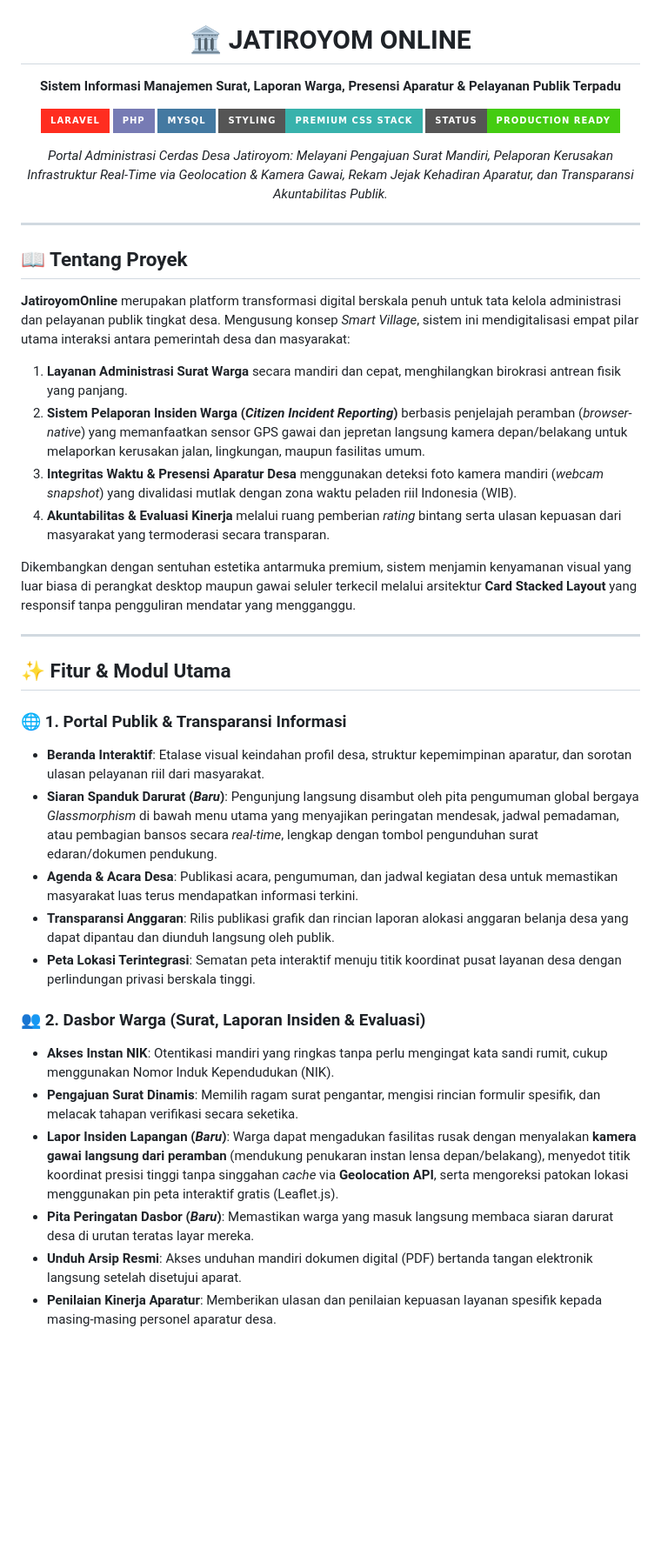
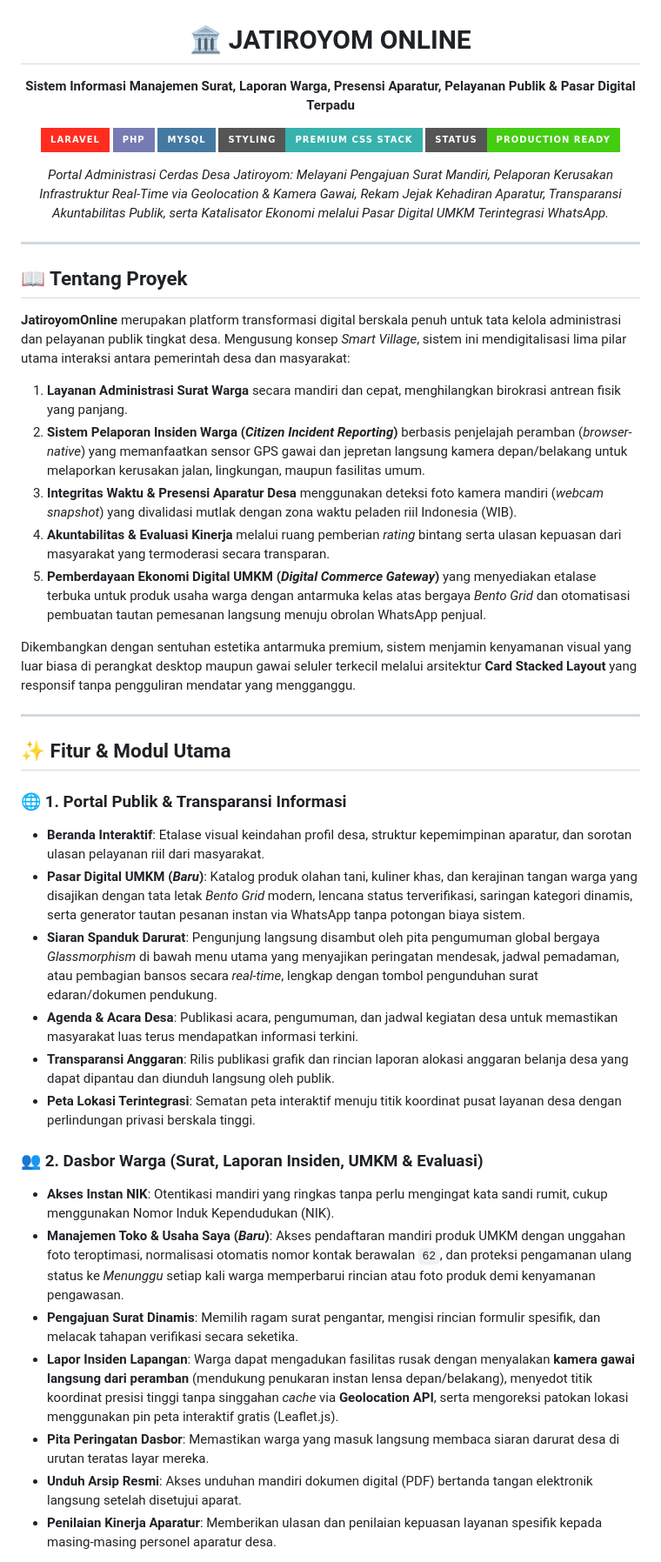
Before and after one commit to hiu-kencana-widhi/JatiroyomOnline, a Markdown page: README.md, the part around one of its changes. Shown at 87% size. Drawn GitHub-style; badges without logos; blank space fills up the shorter version.

Commit message:
memutakhirkan dokumentasi utama README.md dengan pilar fitur kelima pasar digital umkm, penambahan diagram alur niaga, dan integrasi cuplikan gambar keempat

```diff
--- a/README.md
+++ b/README.md
@@ -1,7 +1,7 @@
 <div align="center">
 
 # 🏛️ JATIROYOM ONLINE
-**Sistem Informasi Manajemen Surat, Laporan Warga, Presensi Aparatur & Pelayanan Publik Terpadu**
+**Sistem Informasi Manajemen Surat, Laporan Warga, Presensi Aparatur, Pelayanan Publik & Pasar Digital Terpadu**
 
 [![Laravel](https://img.shields.io/badge/Laravel-FF2D20?style=for-the-badge&logo=laravel&logoColor=white)](https://laravel.com)
 [![PHP](https://img.shields.io/badge/PHP-777BB4?style=for-the-badge&logo=php&logoColor=white)](https://www.php.net)
@@ -9,7 +9,7 @@
 [![Styling](https://img.shields.io/badge/Styling-Premium_CSS_Stack-38B2AC?style=for-the-badge)](/)
 [![Status](https://img.shields.io/badge/Status-Production_Ready-success?style=for-the-badge)](#)
 
-*Portal Administrasi Cerdas Desa Jatiroyom: Melayani Pengajuan Surat Mandiri, Pelaporan Kerusakan Infrastruktur Real-Time via Geolocation & Kamera Gawai, Rekam Jejak Kehadiran Aparatur, dan Transparansi Akuntabilitas Publik.*
+*Portal Administrasi Cerdas Desa Jatiroyom: Melayani Pengajuan Surat Mandiri, Pelaporan Kerusakan Infrastruktur Real-Time via Geolocation & Kamera Gawai, Rekam Jejak Kehadiran Aparatur, Transparansi Akuntabilitas Publik, serta Katalisator Ekonomi melalui Pasar Digital UMKM Terintegrasi WhatsApp.*
 
 </div>
 
@@ -17,11 +17,12 @@
 
 ## 📖 Tentang Proyek
 
-**JatiroyomOnline** merupakan platform transformasi digital berskala penuh untuk tata kelola administrasi dan pelayanan publik tingkat desa. Mengusung konsep *Smart Village*, sistem ini mendigitalisasi empat pilar utama interaksi antara pemerintah desa dan masyarakat:
+**JatiroyomOnline** merupakan platform transformasi digital berskala penuh untuk tata kelola administrasi dan pelayanan publik tingkat desa. Mengusung konsep *Smart Village*, sistem ini mendigitalisasi lima pilar utama interaksi antara pemerintah desa dan masyarakat:
 1. **Layanan Administrasi Surat Warga** secara mandiri dan cepat, menghilangkan birokrasi antrean fisik yang panjang.
 2. **Sistem Pelaporan Insiden Warga (*Citizen Incident Reporting*)** berbasis penjelajah peramban (*browser-native*) yang memanfaatkan sensor GPS gawai dan jepretan langsung kamera depan/belakang untuk melaporkan kerusakan jalan, lingkungan, maupun fasilitas umum.
 3. **Integritas Waktu & Presensi Aparatur Desa** menggunakan deteksi foto kamera mandiri (*webcam snapshot*) yang divalidasi mutlak dengan zona waktu peladen riil Indonesia (WIB).
 4. **Akuntabilitas & Evaluasi Kinerja** melalui ruang pemberian *rating* bintang serta ulasan kepuasan dari masyarakat yang termoderasi secara transparan.
+5. **Pemberdayaan Ekonomi Digital UMKM (*Digital Commerce Gateway*)** yang menyediakan etalase terbuka untuk produk usaha warga dengan antarmuka kelas atas bergaya *Bento Grid* dan otomatisasi pembuatan tautan pemesanan langsung menuju obrolan WhatsApp penjual.
 
 Dikembangkan dengan sentuhan estetika antarmuka premium, sistem menjamin kenyamanan visual yang luar biasa di perangkat desktop maupun gawai seluler terkecil melalui arsitektur **Card Stacked Layout** yang responsif tanpa pengguliran mendatar yang mengganggu.
 
@@ -31,16 +32,18 @@ Dikembangkan dengan sentuhan estetika antarmuka premium, sistem menjamin kenyama
 
 ### 🌐 1. Portal Publik & Transparansi Informasi
 - **Beranda Interaktif**: Etalase visual keindahan profil desa, struktur kepemimpinan aparatur, dan sorotan ulasan pelayanan riil dari masyarakat.
-- **Siaran Spanduk Darurat (*Baru*)**: Pengunjung langsung disambut oleh pita pengumuman global bergaya *Glassmorphism* di bawah menu utama yang menyajikan peringatan mendesak, jadwal pemadaman, atau pembagian bansos secara *real-time*, lengkap dengan tombol pengunduhan surat edaran/dokumen pendukung.
+- **Pasar Digital UMKM (*Baru*)**: Katalog produk olahan tani, kuliner khas, dan kerajinan tangan warga yang disajikan dengan tata letak *Bento Grid* modern, lencana status terverifikasi, saringan kategori dinamis, serta generator tautan pesanan instan via WhatsApp tanpa potongan biaya sistem.
+- **Siaran Spanduk Darurat**: Pengunjung langsung disambut oleh pita pengumuman global bergaya *Glassmorphism* di bawah menu utama yang menyajikan peringatan mendesak, jadwal pemadaman, atau pembagian bansos secara *real-time*, lengkap dengan tombol pengunduhan surat edaran/dokumen pendukung.
 - **Agenda & Acara Desa**: Publikasi acara, pengumuman, dan jadwal kegiatan desa untuk memastikan masyarakat luas terus mendapatkan informasi terkini.
 - **Transparansi Anggaran**: Rilis publikasi grafik dan rincian laporan alokasi anggaran belanja desa yang dapat dipantau dan diunduh langsung oleh publik.
 - **Peta Lokasi Terintegrasi**: Sematan peta interaktif menuju titik koordinat pusat layanan desa dengan perlindungan privasi berskala tinggi.
 
-### 👥 2. Dasbor Warga (Surat, Laporan Insiden & Evaluasi)
+### 👥 2. Dasbor Warga (Surat, Laporan Insiden, UMKM & Evaluasi)
 - **Akses Instan NIK**: Otentikasi mandiri yang ringkas tanpa perlu mengingat kata sandi rumit, cukup menggunakan Nomor Induk Kependudukan (NIK).
+- **Manajemen Toko & Usaha Saya (*Baru*)**: Akses pendaftaran mandiri produk UMKM dengan unggahan foto teroptimasi, normalisasi otomatis nomor kontak berawalan `62`, dan proteksi pengamanan ulang status ke *Menunggu* setiap kali warga memperbarui rincian atau foto produk demi kenyamanan pengawasan.
 - **Pengajuan Surat Dinamis**: Memilih ragam surat pengantar, mengisi rincian formulir spesifik, dan melacak tahapan verifikasi secara seketika.
-- **Lapor Insiden Lapangan (*Baru*)**: Warga dapat mengadukan fasilitas rusak dengan menyalakan **kamera gawai langsung dari peramban** (mendukung penukaran instan lensa depan/belakang), menyedot titik koordinat presisi tinggi tanpa singgahan *cache* via **Geolocation API**, serta mengoreksi patokan lokasi menggunakan pin peta interaktif gratis (Leaflet.js).
-- **Pita Peringatan Dasbor (*Baru*)**: Memastikan warga yang masuk langsung membaca siaran darurat desa di urutan teratas layar mereka.
+- **Lapor Insiden Lapangan**: Warga dapat mengadukan fasilitas rusak dengan menyalakan **kamera gawai langsung dari peramban** (mendukung penukaran instan lensa depan/belakang), menyedot titik koordinat presisi tinggi tanpa singgahan *cache* via **Geolocation API**, serta mengoreksi patokan lokasi menggunakan pin peta interaktif gratis (Leaflet.js).
+- **Pita Peringatan Dasbor**: Memastikan warga yang masuk langsung membaca siaran darurat desa di urutan teratas layar mereka.
 - **Unduh Arsip Resmi**: Akses unduhan mandiri dokumen digital (PDF) bertanda tangan elektronik langsung setelah disetujui aparat.
 - **Penilaian Kinerja Aparatur**: Memberikan ulasan dan penilaian kepuasan layanan spesifik kepada masing-masing personel aparatur desa.
 
```
Also changed, not shown: other parts of README.md (+42 -17 lines).
